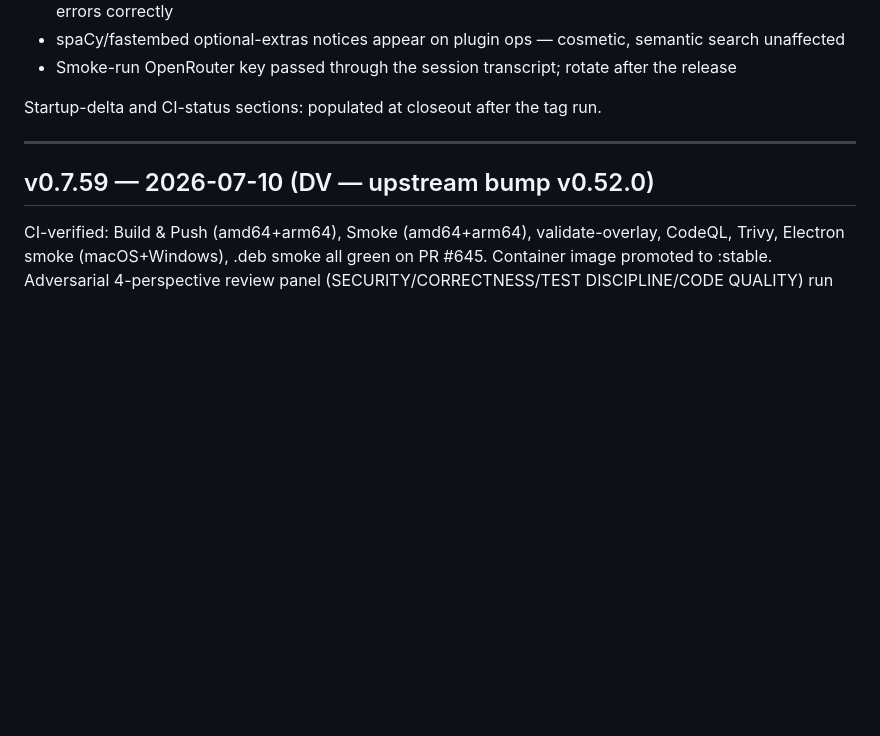
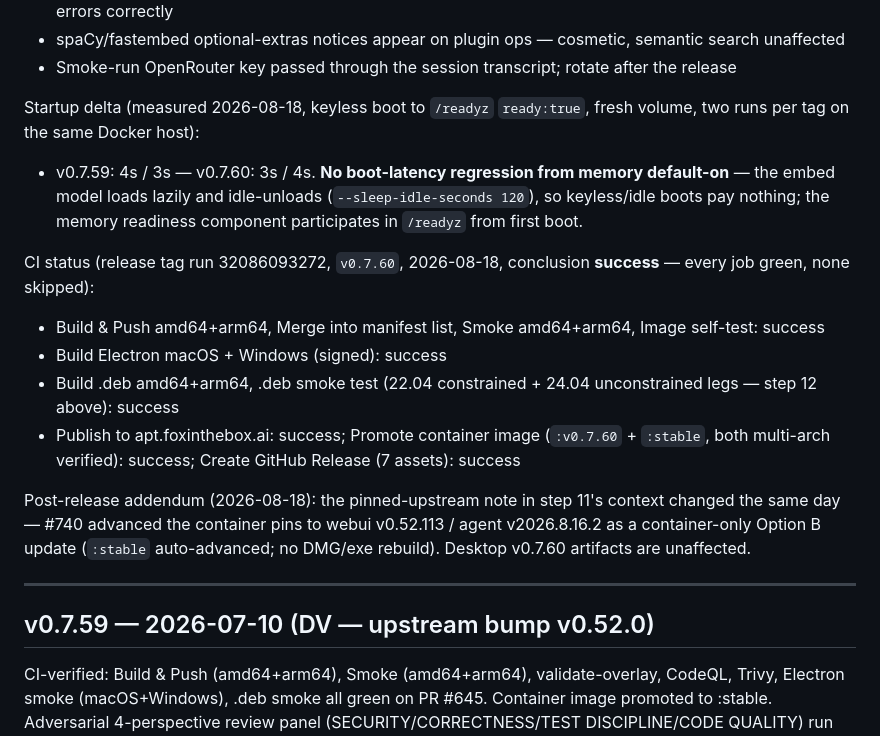
Before and after one commit to fox-in-the-box-ai/fox-in-the-box, a Markdown page: qa/SMOKE_LOG.md, the part around the change. GitHub-like rendering; blank space fills up the shorter version.

Commit message:
docs(qa): v0.7.60 SMOKE_LOG closeout — startup delta + release CI status
Fills the two sections deferred at the release cut: measured keyless
boot-to-readyz parity across v0.7.59/v0.7.60 (3-4s both; lazy embed
load means memory default-on costs nothing at boot), and the full green
job list of release run 32086093272. Adds the post-release note that
the container pins advanced via #740 the same day.

```diff
--- a/qa/SMOKE_LOG.md
+++ b/qa/SMOKE_LOG.md
@@ -53,7 +53,18 @@ Findings:
 - spaCy/fastembed optional-extras notices appear on plugin ops — cosmetic, semantic search unaffected
 - Smoke-run OpenRouter key passed through the session transcript; rotate after the release
 
-Startup-delta and CI-status sections: populated at closeout after the tag run.
+Startup delta (measured 2026-08-18, keyless boot to `/readyz` `ready:true`, fresh volume, two runs per tag on the same Docker host):
+
+- v0.7.59: 4s / 3s — v0.7.60: 3s / 4s. **No boot-latency regression from memory default-on** — the embed model loads lazily and idle-unloads (`--sleep-idle-seconds 120`), so keyless/idle boots pay nothing; the memory readiness component participates in `/readyz` from first boot.
+
+CI status (release tag run 32086093272, `v0.7.60`, 2026-08-18, conclusion **success** — every job green, none skipped):
+
+- Build & Push amd64+arm64, Merge into manifest list, Smoke amd64+arm64, Image self-test: success
+- Build Electron macOS + Windows (signed): success
+- Build .deb amd64+arm64, .deb smoke test (22.04 constrained + 24.04 unconstrained legs — step 12 above): success
+- Publish to apt.foxinthebox.ai: success; Promote container image (`:v0.7.60` + `:stable`, both multi-arch verified): success; Create GitHub Release (7 assets): success
+
+Post-release addendum (2026-08-18): the pinned-upstream note in step 11's context changed the same day — #740 advanced the container pins to webui v0.52.113 / agent v2026.8.16.2 as a container-only Option B update (`:stable` auto-advanced; no DMG/exe rebuild). Desktop v0.7.60 artifacts are unaffected.
 
 ---
 
```
